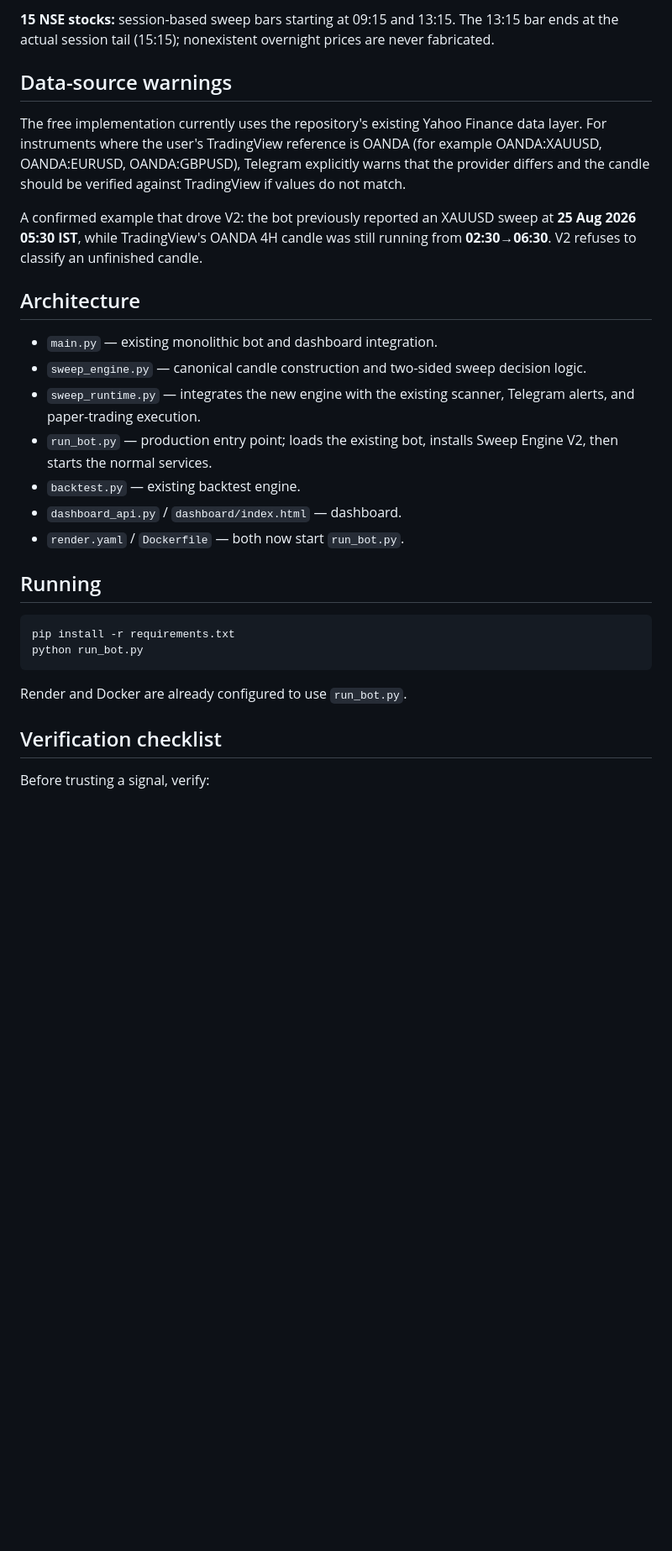
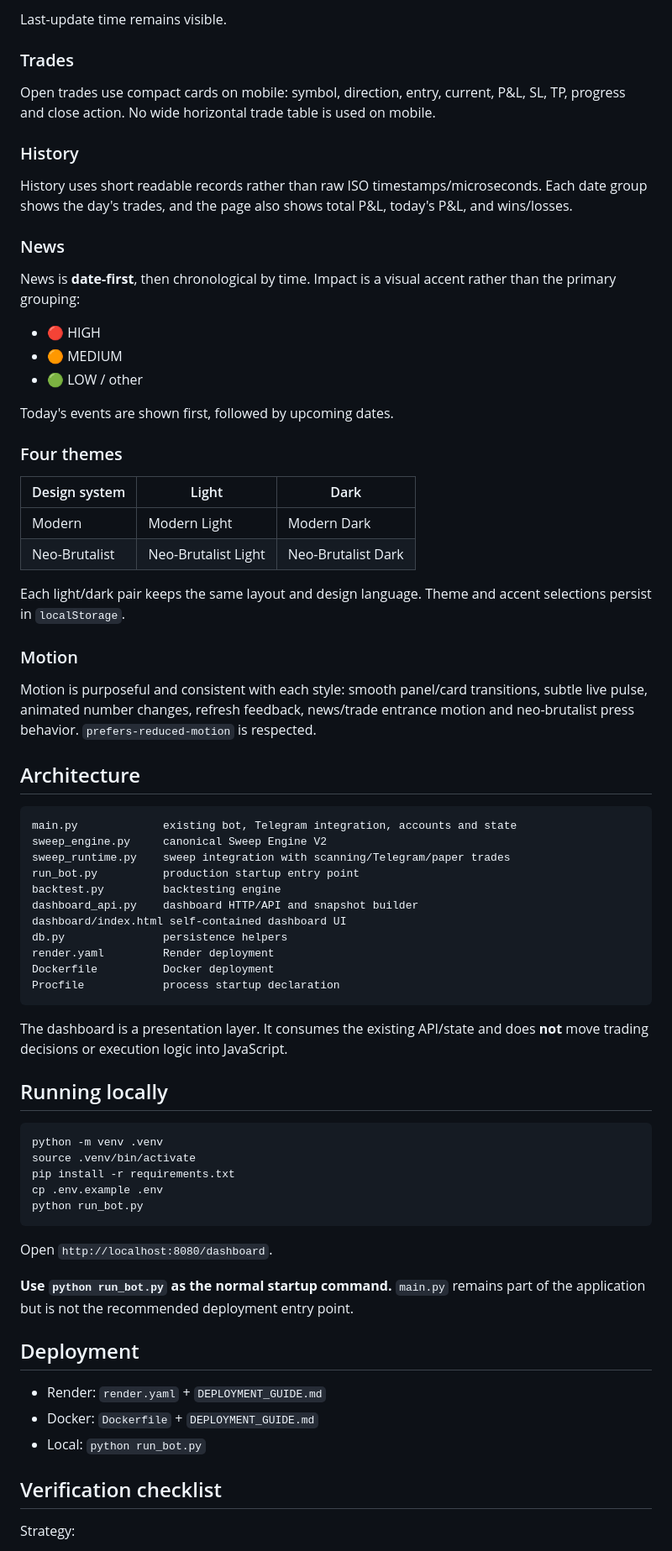
Before and after one commit to apmcshahpurabhitoni-gif/multi-strategy-telegram-bot, a Markdown page: README.md, the part around one of its changes. Shown at 84% size. Drawn GitHub-style; blank space fills up the shorter version.

````diff
--- a/README.md
+++ b/README.md
@@ -58,32 +77,76 @@ All times below are the user's TradingView display timezone (IST, UTC+5:30).
 
-**15 NSE stocks:** session-based sweep bars starting at 09:15 and 13:15. The 13:15 bar ends at the actual session tail (15:15); nonexistent overnight prices are never fabricated.
+Last-update time remains visible.
 
-## Data-source warnings
+### Trades
 
-The free implementation currently uses the repository's existing Yahoo Finance data layer. For instruments where the user's TradingView reference is OANDA (for example OANDA:XAUUSD, OANDA:EURUSD, OANDA:GBPUSD), Telegram explicitly warns that the provider differs and the candle should be verified against TradingView if values do not match.
+Open trades use compact cards on mobile: symbol, direction, entry, current, P&L, SL, TP, progress and close action. No wide horizontal trade table is used on mobile.
 
-A confirmed example that drove V2: the bot previously reported an XAUUSD sweep at **25 Aug 2026 05:30 IST**, while TradingView's OANDA 4H candle was still running from **02:30→06:30**. V2 refuses to classify an unfinished candle.
+### History
+
+History uses short readable records rather than raw ISO timestamps/microseconds. Each date group shows the day's trades, and the page also shows total P&L, today's P&L, and wins/losses.
+
+### News
+
+News is **date-first**, then chronological by time. Impact is a visual accent rather than the primary grouping:
+
+- 🔴 HIGH
+- 🟠 MEDIUM
+- 🟢 LOW / other
+
+Today's events are shown first, followed by upcoming dates.
+
+### Four themes
+
+| Design system | Light | Dark |
+|---|---|---|
+| Modern | Modern Light | Modern Dark |
+| Neo-Brutalist | Neo-Brutalist Light | Neo-Brutalist Dark |
+
+Each light/dark pair keeps the same layout and design language. Theme and accent selections persist in `localStorage`.
+
+### Motion
+
+Motion is purposeful and consistent with each style: smooth panel/card transitions, subtle live pulse, animated number changes, refresh feedback, news/trade entrance motion and neo-brutalist press behavior. `prefers-reduced-motion` is respected.
 
 ## Architecture
 
-- `main.py` — existing monolithic bot and dashboard integration.
-- `sweep_engine.py` — canonical candle construction and two-sided sweep decision logic.
-- `sweep_runtime.py` — integrates the new engine with the existing scanner, Telegram alerts, and paper-trading execution.
-- `run_bot.py` — production entry point; loads the existing bot, installs Sweep Engine V2, then starts the normal services.
-- `backtest.py` — existing backtest engine.
-- `dashboard_api.py` / `dashboard/index.html` — dashboard.
-- `render.yaml` / `Dockerfile` — both now start `run_bot.py`.
+```text
+main.py             existing bot, Telegram integration, accounts and state
+sweep_engine.py     canonical Sweep Engine V2
+sweep_runtime.py    sweep integration with scanning/Telegram/paper trades
+run_bot.py          production startup entry point
+backtest.py         backtesting engine
+dashboard_api.py    dashboard HTTP/API and snapshot builder
+dashboard/index.html self-contained dashboard UI
+db.py               persistence helpers
+render.yaml         Render deployment
+Dockerfile          Docker deployment
+Procfile            process startup declaration
+```
 
-## Running
+The dashboard is a presentation layer. It consumes the existing API/state and does **not** move trading decisions or execution logic into JavaScript.
+
+## Running locally
 
 ```bash
+python -m venv .venv
+source .venv/bin/activate
 pip install -r requirements.txt
+cp .env.example .env
 python run_bot.py
 ```
 
-Render and Docker are already configured to use `run_bot.py`.
+Open `http://localhost:8080/dashboard`.
+
+**Use `python run_bot.py` as the normal startup command.** `main.py` remains part of the application but is not the recommended deployment entry point.
+
+## Deployment
+
+- Render: `render.yaml` + `DEPLOYMENT_GUIDE.md`
+- Docker: `Dockerfile` + `DEPLOYMENT_GUIDE.md`
+- Local: `python run_bot.py`
 
 ## Verification checklist
 
-Before trusting a signal, verify:
+Strategy:
 
````
Also changed, not shown: other parts of README.md (+61 -30 lines).
